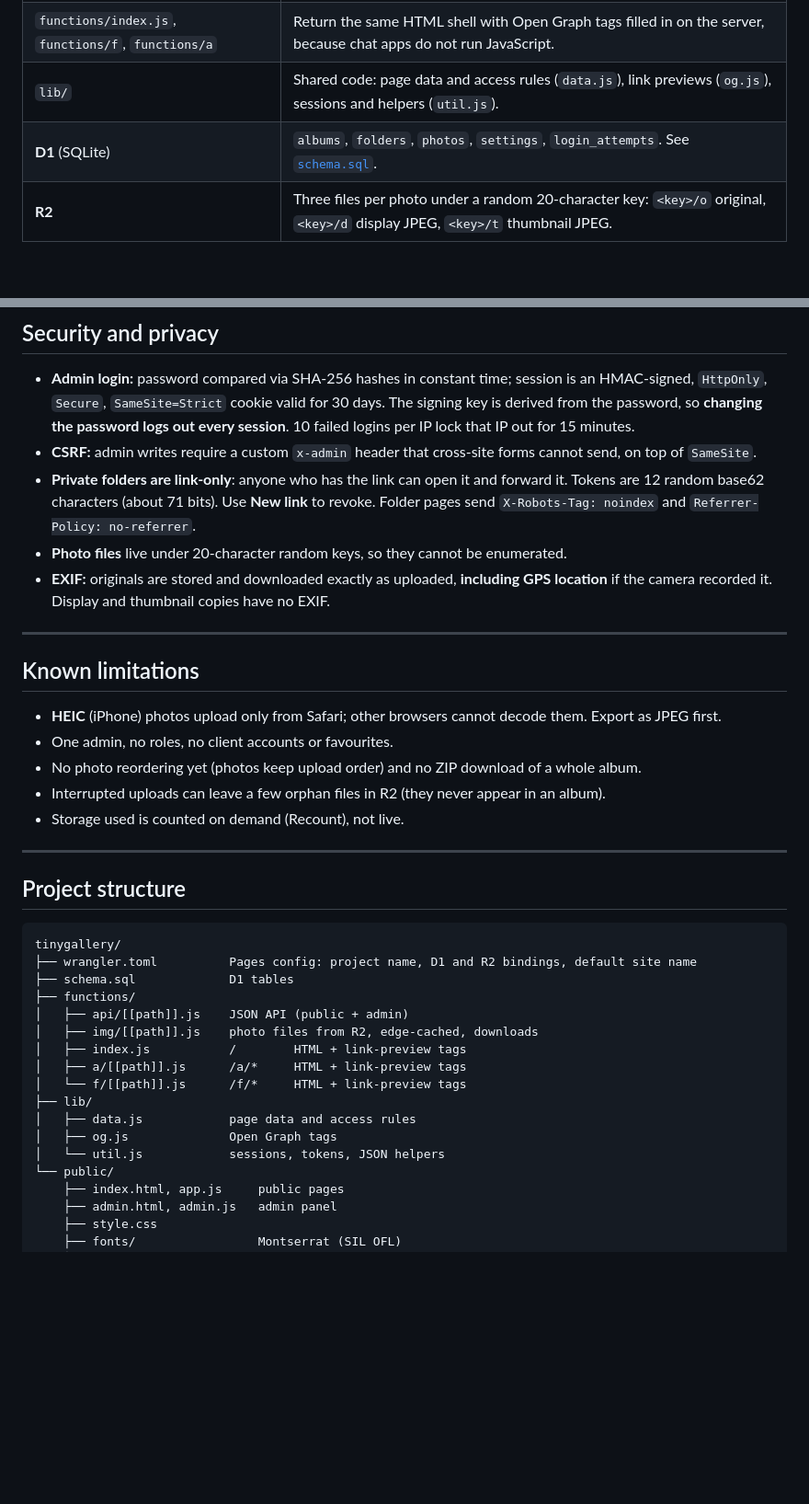
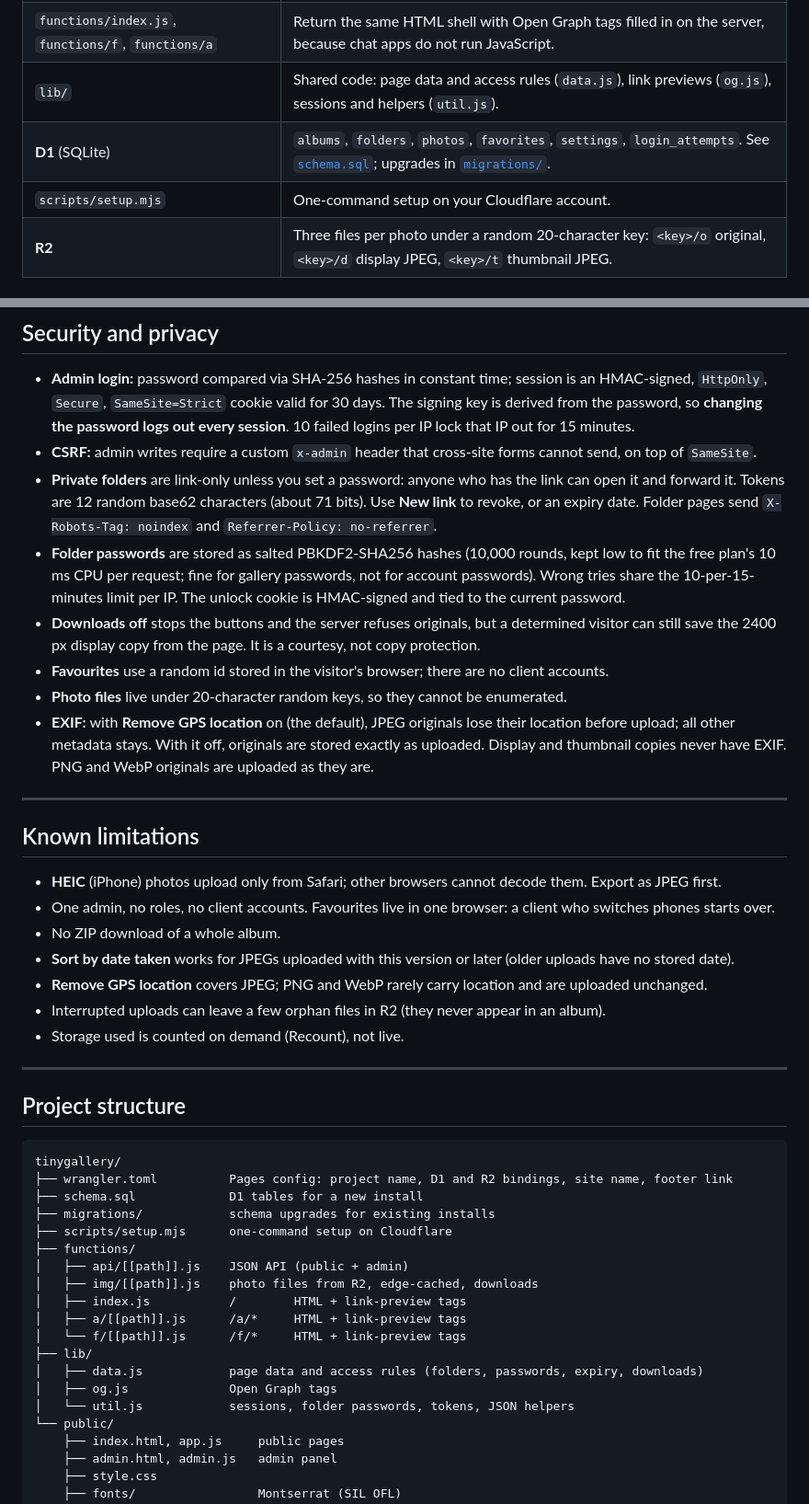
Before and after one commit to t0ma5/tinygallery, a Markdown page: README.md, 2 parts joined by grey strips. Shown at 92% size. Drawn GitHub-style; blank space fills up the shorter version.

````diff
--- a/README.md
+++ b/README.md
@@ -90,7 +109,8 @@ flowchart LR
 | `functions/img/[[path]].js` | Serves photos from R2 at `/img/<key>/<t\|d\|o>` (thumb, display, original), with year-long immutable caching and an edge cache. `?dl` forces a download with the original file name. |
 | `functions/index.js`, `functions/f`, `functions/a` | Return the same HTML shell with Open Graph tags filled in on the server, because chat apps do not run JavaScript. |
 | `lib/` | Shared code: page data and access rules (`data.js`), link previews (`og.js`), sessions and helpers (`util.js`). |
-| **D1** (SQLite) | `albums`, `folders`, `photos`, `settings`, `login_attempts`. See [`schema.sql`](schema.sql). |
+| **D1** (SQLite) | `albums`, `folders`, `photos`, `favorites`, `settings`, `login_attempts`. See [`schema.sql`](schema.sql); upgrades in [`migrations/`](migrations). |
+| `scripts/setup.mjs` | One-command setup on your Cloudflare account. |
 | **R2** | Three files per photo under a random 20-character key: `<key>/o` original, `<key>/d` display JPEG, `<key>/t` thumbnail JPEG. |
 
 ### URLs
@@ -222,20 +273,29 @@ Download names come from the database, so they survive copies that drop R2 metad
   `HttpOnly`, `Secure`, `SameSite=Strict` cookie valid for 30 days. The signing key is derived from the password,
   so **changing the password logs out every session**. 10 failed logins per IP lock that IP out for 15 minutes.
 - **CSRF:** admin writes require a custom `x-admin` header that cross-site forms cannot send, on top of `SameSite`.
-- **Private folders are link-only**: anyone who has the link can open it and forward it.
-  Tokens are 12 random base62 characters (about 71 bits). Use **New link** to revoke.
+- **Private folders** are link-only unless you set a password: anyone who has the link can open it and forward it.
+  Tokens are 12 random base62 characters (about 71 bits). Use **New link** to revoke, or an expiry date.
   Folder pages send `X-Robots-Tag: noindex` and `Referrer-Policy: no-referrer`.
+- **Folder passwords** are stored as salted PBKDF2-SHA256 hashes (10,000 rounds, kept low to fit the free plan's
+  10 ms CPU per request; fine for gallery passwords, not for account passwords). Wrong tries share the
+  10-per-15-minutes limit per IP. The unlock cookie is HMAC-signed and tied to the current password.
+- **Downloads off** stops the buttons and the server refuses originals, but a determined visitor can still
+  save the 2400 px display copy from the page. It is a courtesy, not copy protection.
+- **Favourites** use a random id stored in the visitor's browser; there are no client accounts.
 - **Photo files** live under 20-character random keys, so they cannot be enumerated.
-- **EXIF:** originals are stored and downloaded exactly as uploaded, **including GPS location** if the camera
-  recorded it. Display and thumbnail copies have no EXIF.
+- **EXIF:** with **Remove GPS location** on (the default), JPEG originals lose their location before upload;
+  all other metadata stays. With it off, originals are stored exactly as uploaded. Display and thumbnail
+  copies never have EXIF. PNG and WebP originals are uploaded as they are.
 
 ---
 
 ## Known limitations
 
 - **HEIC** (iPhone) photos upload only from Safari; other browsers cannot decode them. Export as JPEG first.
-- One admin, no roles, no client accounts or favourites.
-- No photo reordering yet (photos keep upload order) and no ZIP download of a whole album.
+- One admin, no roles, no client accounts. Favourites live in one browser: a client who switches phones starts over.
+- No ZIP download of a whole album.
+- **Sort by date taken** works for JPEGs uploaded with this version or later (older uploads have no stored date).
+- **Remove GPS location** covers JPEG; PNG and WebP rarely carry location and are uploaded unchanged.
 - Interrupted uploads can leave a few orphan files in R2 (they never appear in an album).
 - Storage used is counted on demand (Recount), not live.
 
@@ -245,8 +305,10 @@ Download names come from the database, so they survive copies that drop R2 metad
 
 ```
 tinygallery/
-├── wrangler.toml          Pages config: project name, D1 and R2 bindings, default site name
-├── schema.sql             D1 tables
+├── wrangler.toml          Pages config: project name, D1 and R2 bindings, site name, footer link
+├── schema.sql             D1 tables for a new install
+├── migrations/            schema upgrades for existing installs
+├── scripts/setup.mjs      one-command setup on Cloudflare
 ├── functions/
 │   ├── api/[[path]].js    JSON API (public + admin)
 │   ├── img/[[path]].js    photo files from R2, edge-cached, downloads
@@ -254,9 +316,9 @@ tinygallery/
 │   ├── a/[[path]].js      /a/*     HTML + link-preview tags
 │   └── f/[[path]].js      /f/*     HTML + link-preview tags
 ├── lib/
-│   ├── data.js            page data and access rules
+│   ├── data.js            page data and access rules (folders, passwords, expiry, downloads)
 │   ├── og.js              Open Graph tags
-│   └── util.js            sessions, tokens, JSON helpers
+│   └── util.js            sessions, folder passwords, tokens, JSON helpers
 └── public/
     ├── index.html, app.js     public pages
     ├── admin.html, admin.js   admin panel
````
Also changed, not shown: other parts of README.md (+56 -6 lines), docs/screenshots/admin-album.jpg (added), docs/screenshots/admin-albums.jpg (added), docs/screenshots/admin-folder.jpg (added), docs/screenshots/admin-overview.jpg (added), 13 other files.
